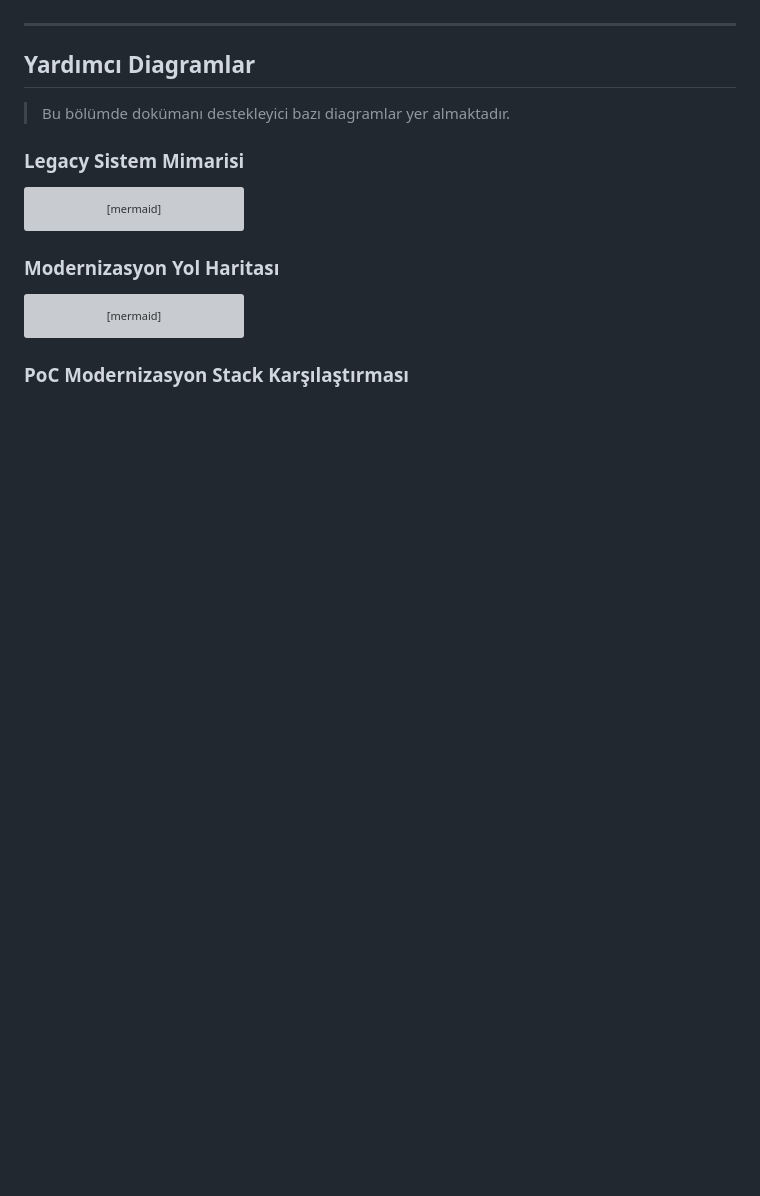
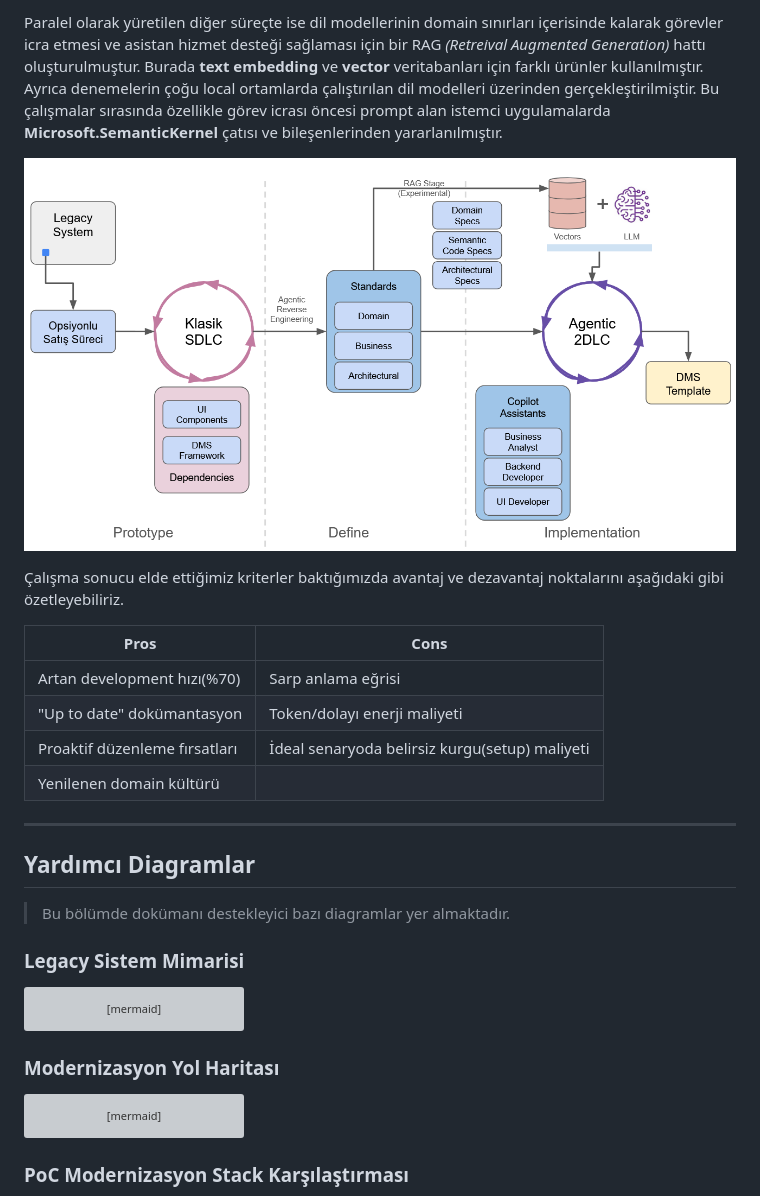
Before and after one commit to buraksenyurt/dot-net-conf-2026, a Markdown page: README.md, the part around the change printed below. GitHub-like rendering; pictures changed too: stage_diagram.png (added); blank space fills up the shorter version; grey boxes are pictures that could not be loaded.

Commit message:
Add current state section to README and include stage diagram

```diff
--- a/README.md
+++ b/README.md
@@ -199,3 +215,15 @@ Bu çalışma kapsamında elde edilen başlıca sonuçlar aşağıdaki gibi öze
+Paralel olarak yüretilen diğer süreçte ise dil modellerinin domain sınırları içerisinde kalarak görevler icra etmesi ve asistan hizmet desteği sağlaması için bir RAG *(Retreival Augmented Generation)* hattı oluşturulmuştur. Burada **text embedding** ve **vector** veritabanları için farklı ürünler kullanılmıştır. Ayrıca denemelerin çoğu local ortamlarda çalıştırılan dil modelleri üzerinden gerçekleştirilmiştir. Bu çalışmalar sırasında özellikle görev icrası öncesi prompt alan istemci uygulamalarda **Microsoft.SemanticKernel** çatısı ve bileşenlerinden yararlanılmıştır.
+
+![Current State](stage_diagram.png)
+
+Çalışma sonucu elde ettiğimiz kriterler baktığımızda avantaj ve dezavantaj noktalarını aşağıdaki gibi özetleyebiliriz.
+
+|Pros|Cons|
+|------------------|------------------|
+|Artan development hızı(%70)|Sarp anlama eğrisi|
+|"Up to date" dokümantasyon|Token/dolayı enerji maliyeti|
+|Proaktif düzenleme fırsatları|İdeal senaryoda belirsiz kurgu(setup) maliyeti|
+|Yenilenen domain kültürü||
 
 ---
 
```
Also changed, not shown: other parts of README.md (+16 -0 lines).
